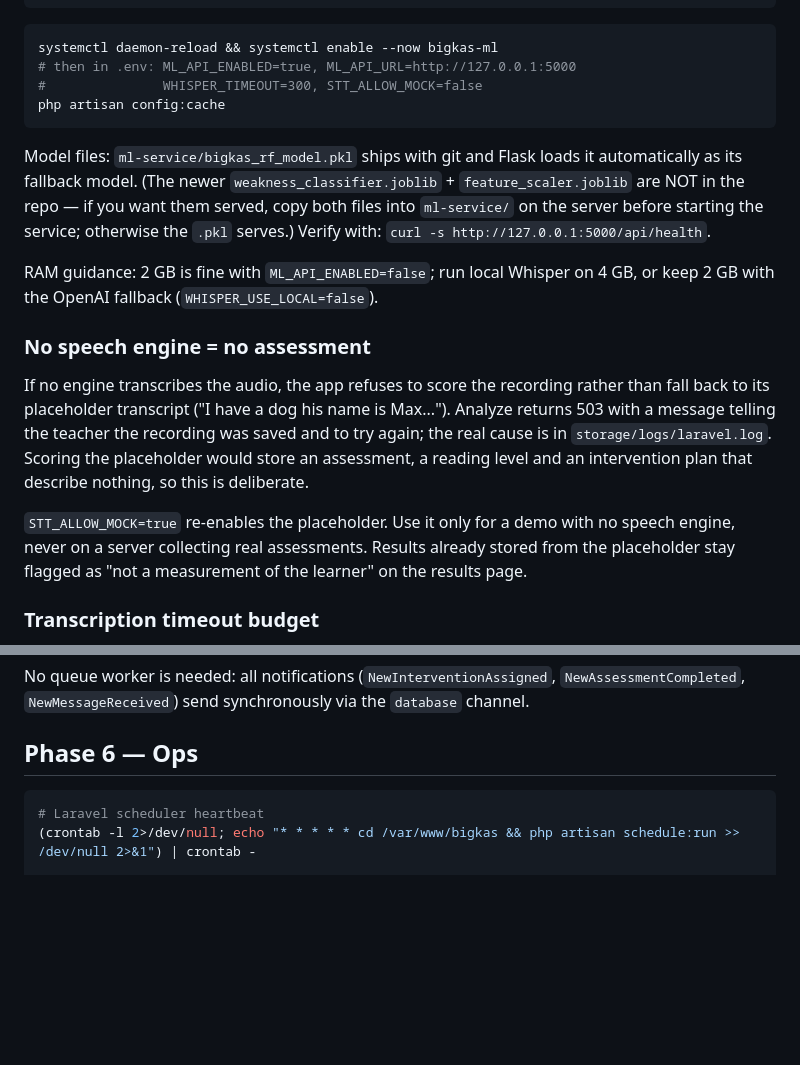
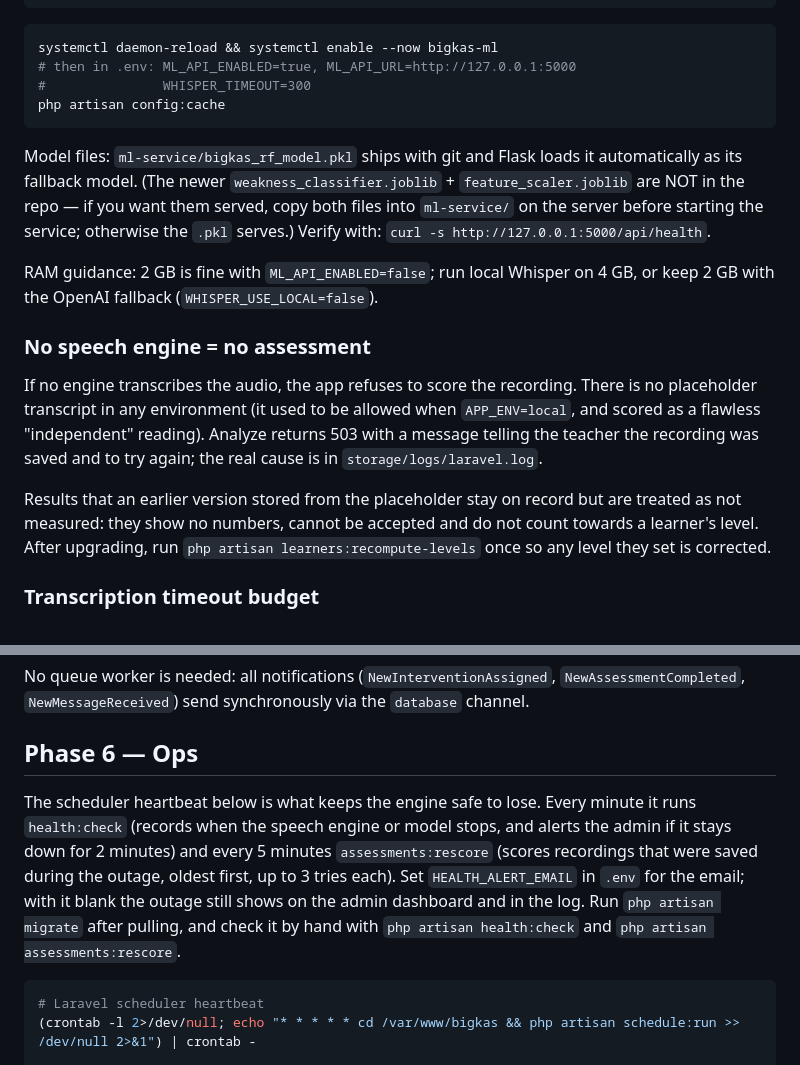
Before and after one commit to clyd-dev/BIGKAS-AI, a Markdown page: docs/deployment-vps.md, 2 parts joined by grey strips. GitHub-like rendering; blank space fills up the shorter version.

````diff
--- a/docs/deployment-vps.md
+++ b/docs/deployment-vps.md
@@ -243,7 +243,7 @@ WantedBy=multi-user.target
 ```bash
 systemctl daemon-reload && systemctl enable --now bigkas-ml
 # then in .env: ML_API_ENABLED=true, ML_API_URL=http://127.0.0.1:5000
-#               WHISPER_TIMEOUT=300, STT_ALLOW_MOCK=false
+#               WHISPER_TIMEOUT=300
 php artisan config:cache
 ```
 
@@ -261,17 +261,17 @@ Whisper on 4 GB, or keep 2 GB with the OpenAI fallback
 ### No speech engine = no assessment
 
 If no engine transcribes the audio, the app refuses to score the
-recording rather than fall back to its placeholder transcript ("I have a
-dog his name is Max..."). Analyze returns 503 with a message telling the
-teacher the recording was saved and to try again; the real cause is in
-`storage/logs/laravel.log`. Scoring the placeholder would store an
-assessment, a reading level and an intervention plan that describe
-nothing, so this is deliberate.
+recording. There is no placeholder transcript in any environment (it used
+to be allowed when `APP_ENV=local`, and scored as a flawless "independent"
+reading). Analyze returns 503 with a message telling the teacher the
+recording was saved and to try again; the real cause is in
+`storage/logs/laravel.log`.
 
-`STT_ALLOW_MOCK=true` re-enables the placeholder. Use it only for a demo
-with no speech engine, never on a server collecting real assessments.
-Results already stored from the placeholder stay flagged as "not a
-measurement of the learner" on the results page.
+Results that an earlier version stored from the placeholder stay on record
+but are treated as not measured: they show no numbers, cannot be accepted
+and do not count towards a learner's level. After upgrading, run
+`php artisan learners:recompute-levels` once so any level they set is
+corrected.
 
 ### Transcription timeout budget
 
@@ -296,6 +296,14 @@ No queue worker is needed: all notifications
 `NewMessageReceived`) send synchronously via the `database` channel.
 
 ## Phase 6 — Ops
+
+The scheduler heartbeat below is what keeps the engine safe to lose. Every minute it runs
+`health:check` (records when the speech engine or model stops, and alerts the admin if it
+stays down for 2 minutes) and every 5 minutes `assessments:rescore` (scores recordings that were
+saved during the outage, oldest first, up to 3 tries each). Set `HEALTH_ALERT_EMAIL` in `.env`
+for the email; with it blank the outage still shows on the admin dashboard and in the log.
+Run `php artisan migrate` after pulling, and check it by hand with `php artisan health:check`
+and `php artisan assessments:rescore`.
 
 ```bash
 # Laravel scheduler heartbeat
````
Also changed, not shown: README.md (+36 -24 lines).
